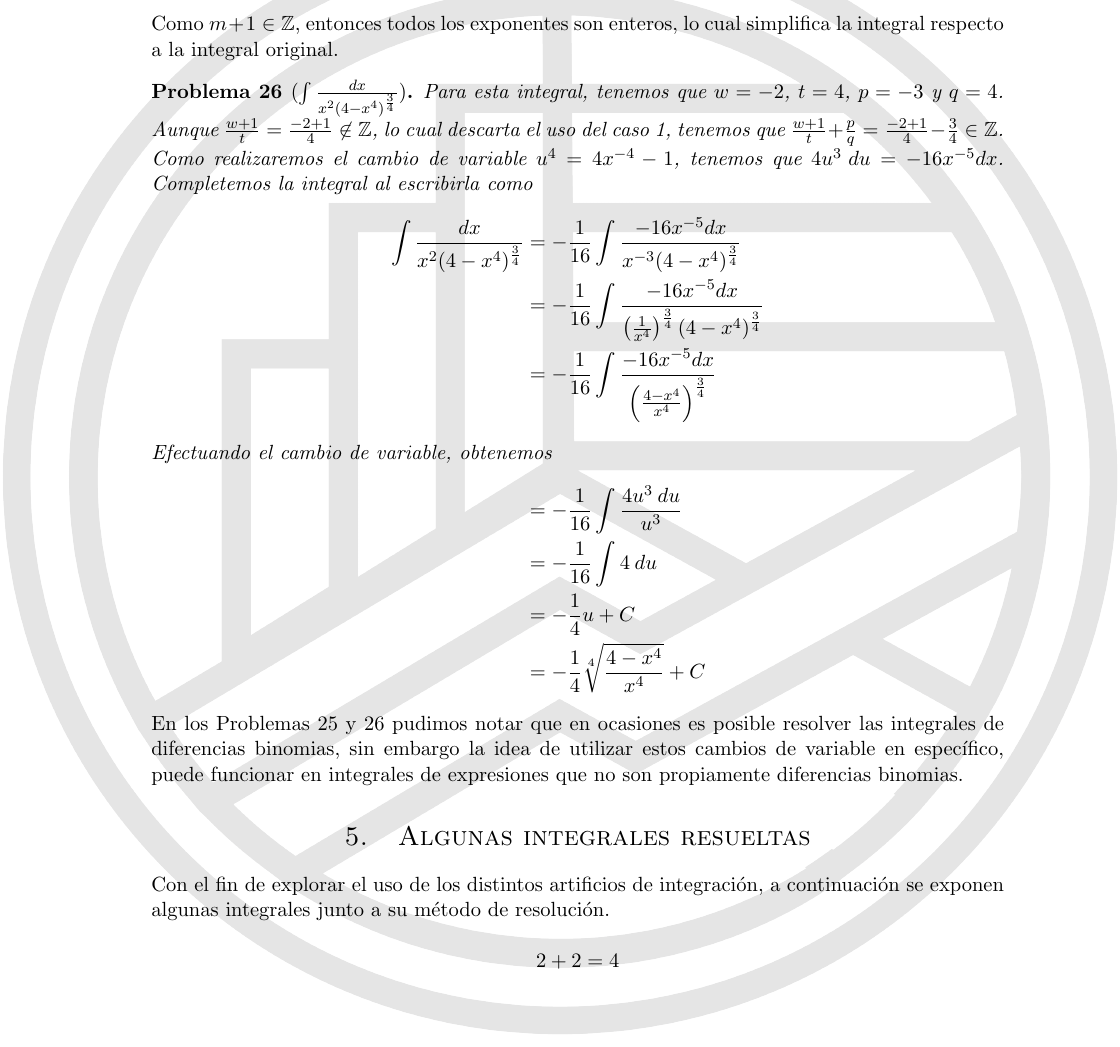
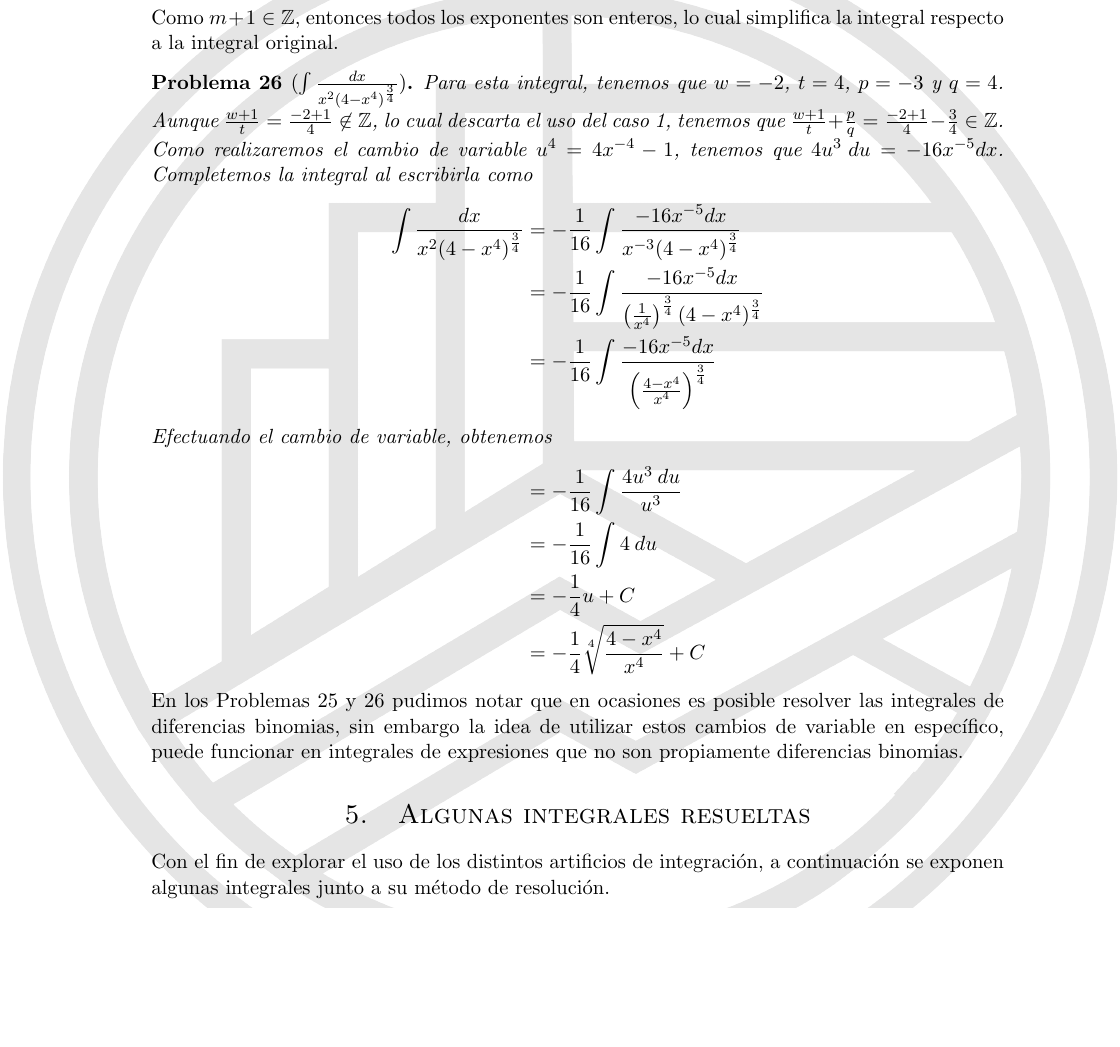
Before and after one commit to VictorGarciaDS/NotasIntegracion, a LaTeX document (Integracion.tex, which reads Resueltas.tex): part of page 36 of 37, cut so that both start at the same text, the shorter picture padded with empty space. Compiled offline with pdfLaTeX.

Commit message:
Updates from Overleaf

```diff
--- a/Resueltas.tex
+++ b/Resueltas.tex
@@ -1,4 +1,2 @@
 \section{Algunas integrales resueltas}
 Con el fin de explorar el uso de los distintos artificios de integración, a continuación se exponen algunas integrales junto a su método de resolución.
-
-$$2+2=4$$
```
